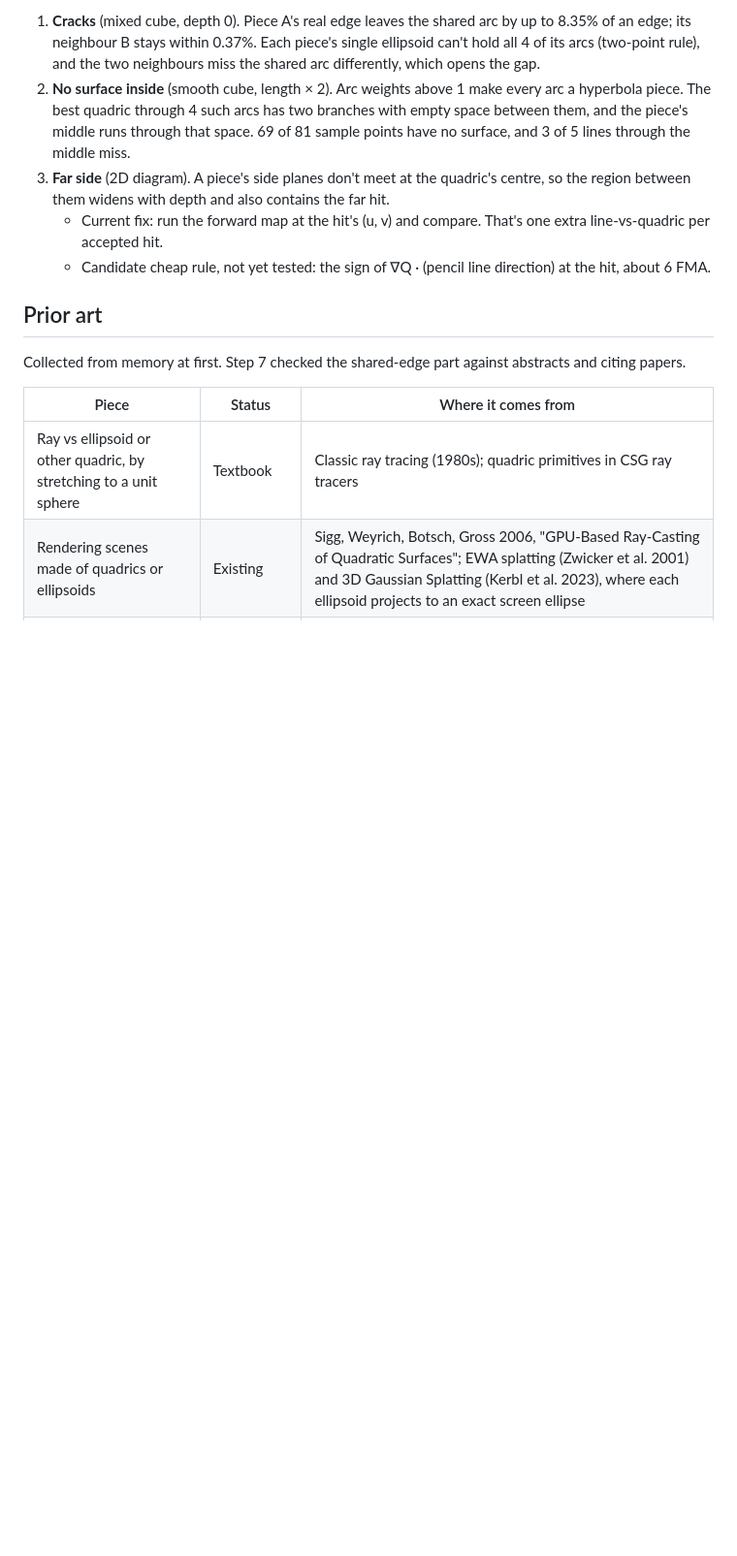
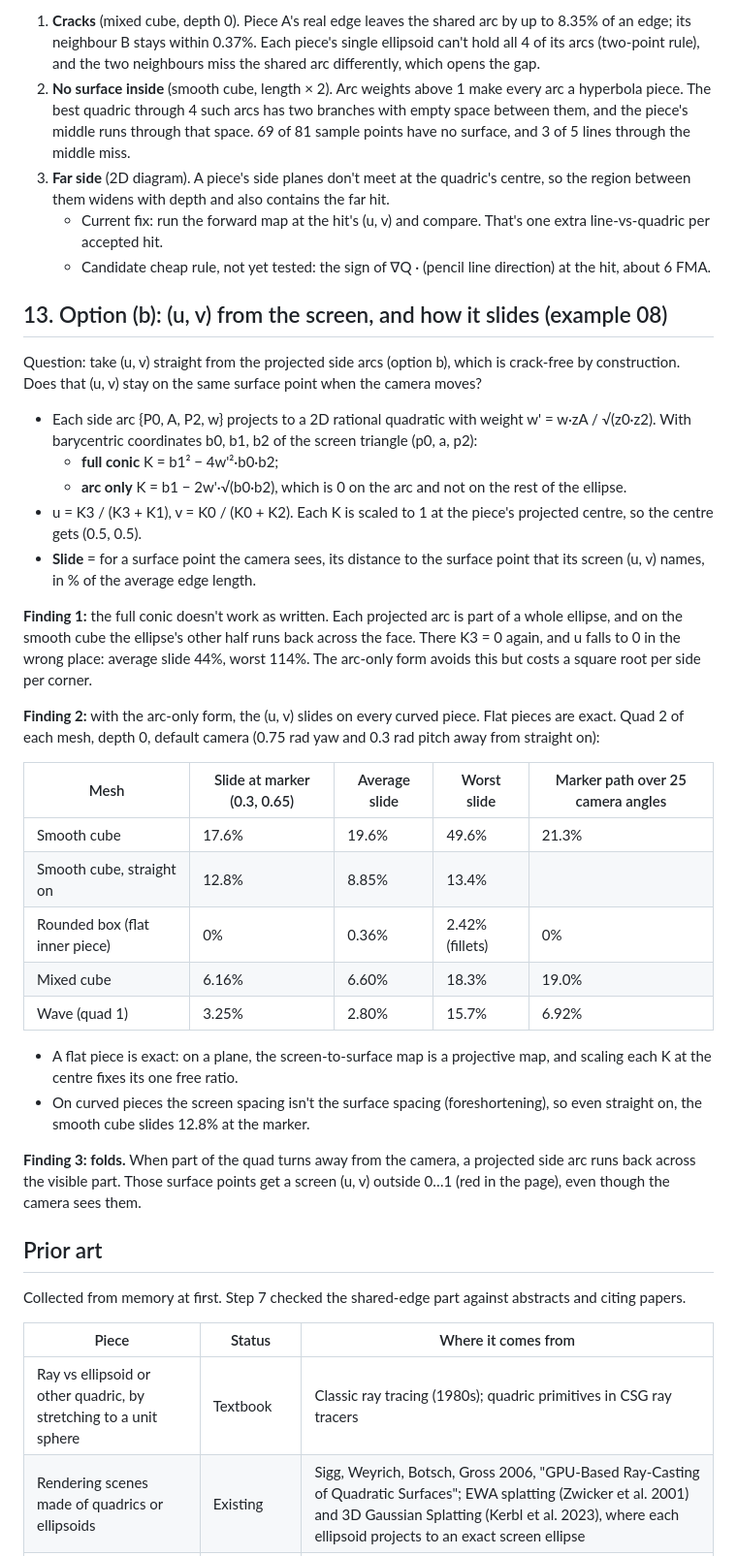
Before and after one commit to Zieviox/curved-quad-mapping, a Markdown page: docs/rnd-log.md, the part around the change. Shown at 97% size. Drawn GitHub-style; blank space fills up the shorter version.

```diff
--- a/docs/rnd-log.md
+++ b/docs/rnd-log.md
@@ -378,6 +378,33 @@ Three pictures, the first two computed live from the real pieces:
    - Current fix: run the forward map at the hit's (u, v) and compare. That's one extra line-vs-quadric per accepted hit.
    - Candidate cheap rule, not yet tested: the sign of ∇Q · (pencil line direction) at the hit, about 6 FMA.
 
+## 13. Option (b): (u, v) from the screen, and how it slides (example 08)
+
+Question: take (u, v) straight from the projected side arcs (option b), which is crack-free by construction. Does that (u, v) stay on the same surface point when the camera moves?
+
+- Each side arc {P0, A, P2, w} projects to a 2D rational quadratic with weight w' = w·zA / √(z0·z2). With barycentric coordinates b0, b1, b2 of the screen triangle (p0, a, p2):
+  - **full conic** K = b1² − 4w'²·b0·b2;
+  - **arc only** K = b1 − 2w'·√(b0·b2), which is 0 on the arc and not on the rest of the ellipse.
+- u = K3 / (K3 + K1), v = K0 / (K0 + K2). Each K is scaled to 1 at the piece's projected centre, so the centre gets (0.5, 0.5).
+- **Slide** = for a surface point the camera sees, its distance to the surface point that its screen (u, v) names, in % of the average edge length.
+
+**Finding 1:** the full conic doesn't work as written. Each projected arc is part of a whole ellipse, and on the smooth cube the ellipse's other half runs back across the face. There K3 = 0 again, and u falls to 0 in the wrong place: average slide 44%, worst 114%. The arc-only form avoids this but costs a square root per side per corner.
+
+**Finding 2:** with the arc-only form, the (u, v) slides on every curved piece. Flat pieces are exact. Quad 2 of each mesh, depth 0, default camera (0.75 rad yaw and 0.3 rad pitch away from straight on):
+
+| Mesh | Slide at marker (0.3, 0.65) | Average slide | Worst slide | Marker path over 25 camera angles |
+|---|---|---|---|---|
+| Smooth cube | 17.6% | 19.6% | 49.6% | 21.3% |
+| Smooth cube, straight on | 12.8% | 8.85% | 13.4% | |
+| Rounded box (flat inner piece) | 0% | 0.36% | 2.42% (fillets) | 0% |
+| Mixed cube | 6.16% | 6.60% | 18.3% | 19.0% |
+| Wave (quad 1) | 3.25% | 2.80% | 15.7% | 6.92% |
+
+- A flat piece is exact: on a plane, the screen-to-surface map is a projective map, and scaling each K at the centre fixes its one free ratio.
+- On curved pieces the screen spacing isn't the surface spacing (foreshortening), so even straight on, the smooth cube slides 12.8% at the marker.
+
+**Finding 3: folds.** When part of the quad turns away from the camera, a projected side arc runs back across the visible part. Those surface points get a screen (u, v) outside 0…1 (red in the page), even though the camera sees them.
+
 ## Prior art
 
 Collected from memory at first. Step 7 checked the shared-edge part against abstracts and citing papers.
```
Also changed, not shown: README.md (+6 -0 lines), docs/img/08-uv-slides.png (added), docs/img/gallery.png, 2 other files.
